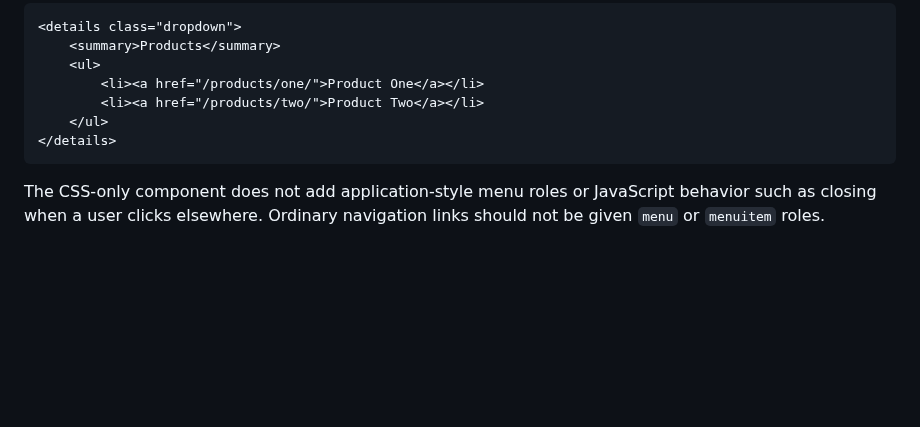
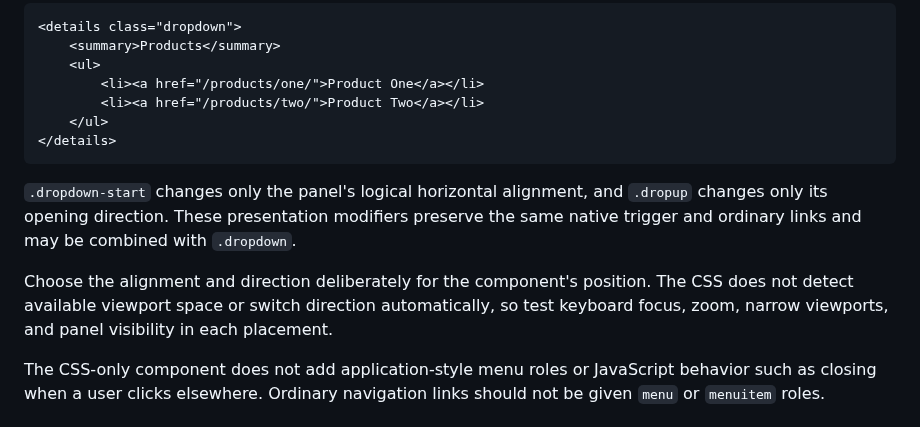
Before and after one commit to jessuppi/middleclass, a Markdown page: docs/accessibility.md, the part around the change. Rendered like a GitHub page; blank space fills up the shorter version.

Commit message:
Document accessible dropdown modifiers

````diff
--- a/docs/accessibility.md
+++ b/docs/accessibility.md
@@ -48,6 +48,10 @@ The `summary` remains the native keyboard-operable trigger, and links inside the
 </details>
 ```
 
+`.dropdown-start` changes only the panel's logical horizontal alignment, and `.dropup` changes only its opening direction. These presentation modifiers preserve the same native trigger and ordinary links and may be combined with `.dropdown`.
+
+Choose the alignment and direction deliberately for the component's position. The CSS does not detect available viewport space or switch direction automatically, so test keyboard focus, zoom, narrow viewports, and panel visibility in each placement.
+
 The CSS-only component does not add application-style menu roles or JavaScript behavior such as closing when a user clicks elsewhere. Ordinary navigation links should not be given `menu` or `menuitem` roles.
 
 ## Visually Hidden Text
````
